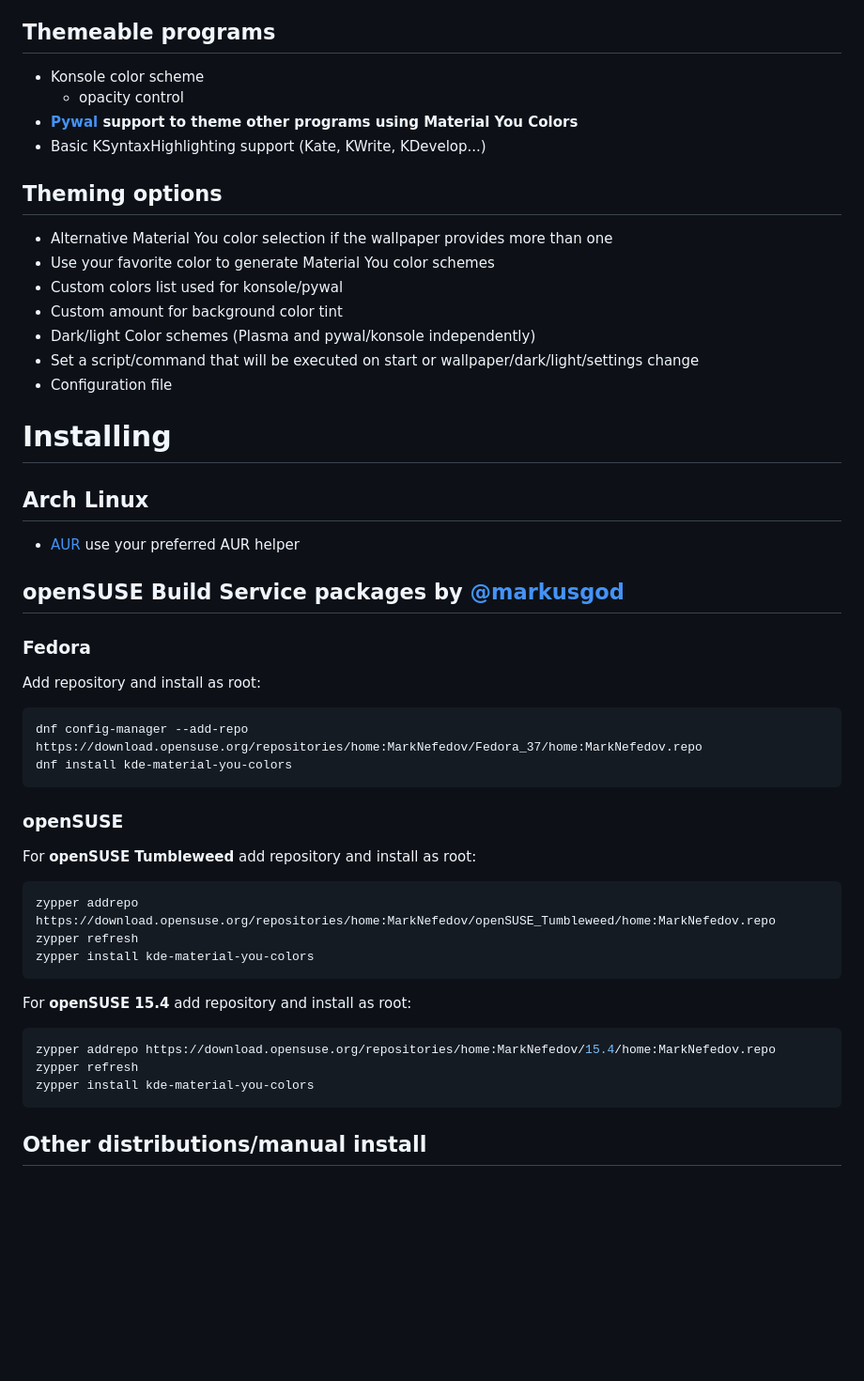
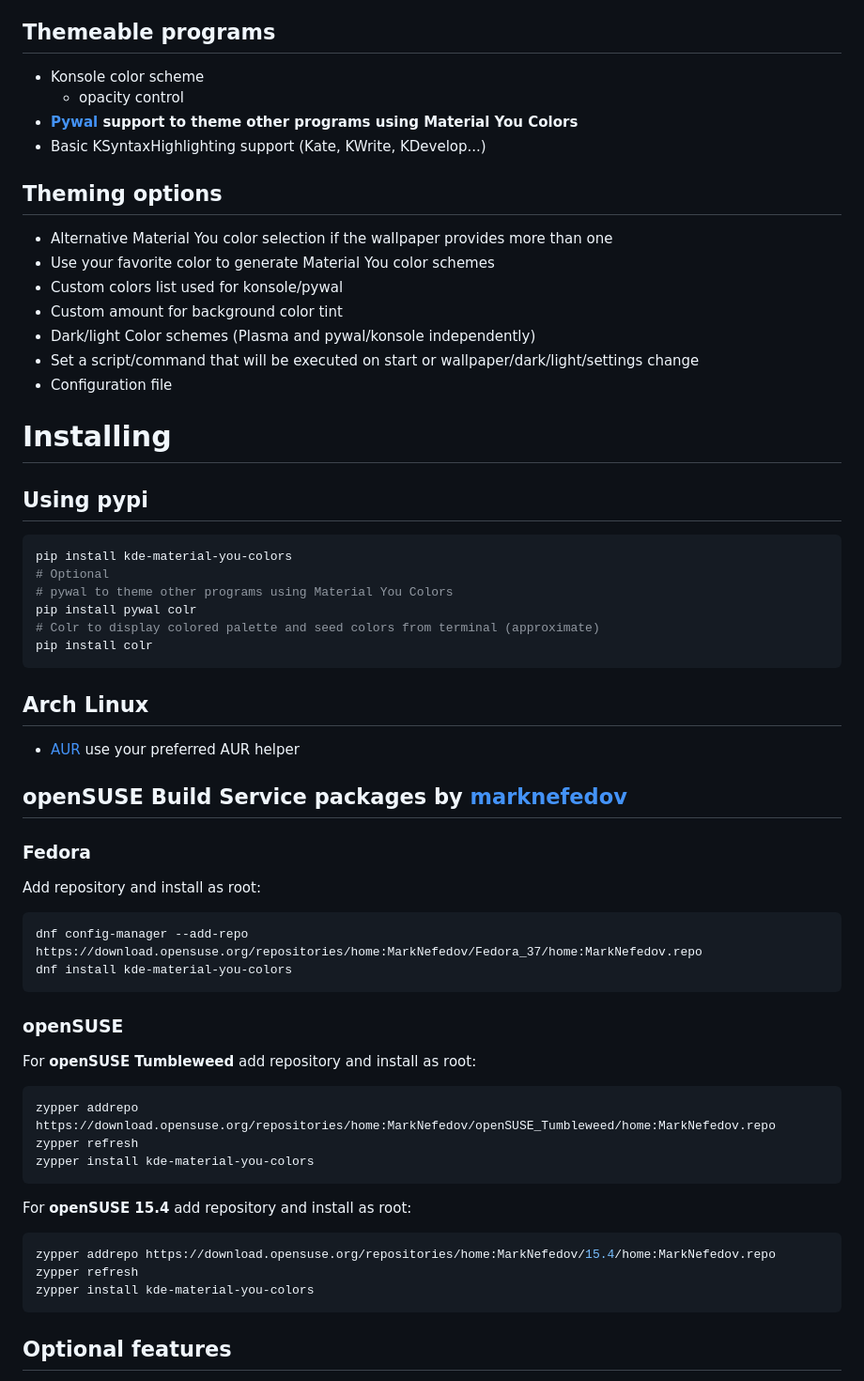
Before and after one commit to luisbocanegra/kde-material-you-colors, a Markdown page: README.md, the part around the change printed below. Shown: that part at 94% size. Drawn GitHub-style; blank space fills up the shorter version.

````diff
--- a/README.md
+++ b/README.md
@@ -33,13 +35,14 @@ Which is used to generate Light and Dark Color Themes for KDE (and pywal if inst
   - Tint [Klassy](https://github.com/paulmcauley/klassy) window decoration outline
 
 ## Themeable programs
+
 - Konsole color scheme
   - opacity control
 - **[Pywal](https://github.com/dylanaraps/pywal) support to theme other programs using Material You Colors**
 - Basic KSyntaxHighlighting support (Kate, KWrite, KDevelop...)
 
+## Theming options
 
-## Theming options
 - Alternative Material You color selection if the wallpaper provides more than one
 - Use your favorite color to generate Material You color schemes
 - Custom colors list used for konsole/pywal
@@ -48,31 +51,51 @@ Which is used to generate Light and Dark Color Themes for KDE (and pywal if inst
 - Set a script/command that will be executed on start or wallpaper/dark/light/settings change
 - Configuration file
 
+# Installing
 
-# Installing
+## Using pypi
+
+```sh
+pip install kde-material-you-colors
+# Optional
+# pywal to theme other programs using Material You Colors
+pip install pywal colr
+# Colr to display colored palette and seed colors from terminal (approximate)
+pip install colr
+```
+
 ## Arch Linux
+
 - [AUR](https://aur.archlinux.org/packages/kde-material-you-colors) use your preferred AUR helper
-## openSUSE Build Service packages by [@markusgod](https://github.com/markusgod)
+
+## openSUSE Build Service packages by [marknefedov](https://github.com/marknefedov)
+
 ### Fedora
+
 Add repository and install as root:
+
 ```sh
 dnf config-manager --add-repo https://download.opensuse.org/repositories/home:MarkNefedov/Fedora_37/home:MarkNefedov.repo
 dnf install kde-material-you-colors
 ```
+
 ### openSUSE
+
 For **openSUSE Tumbleweed** add repository and install as root:
+
 ```sh
 zypper addrepo https://download.opensuse.org/repositories/home:MarkNefedov/openSUSE_Tumbleweed/home:MarkNefedov.repo
 zypper refresh
 zypper install kde-material-you-colors
 ```
+
 For **openSUSE 15.4** add repository and install as root:
+
 ```sh
 zypper addrepo https://download.opensuse.org/repositories/home:MarkNefedov/15.4/home:MarkNefedov.repo
 zypper refresh
 zypper install kde-material-you-colors
 ```
 
-## Other distributions/manual install
-<details>
+## Optional features
 
````
Also changed, not shown: other parts of README.md (+16 -37 lines).
